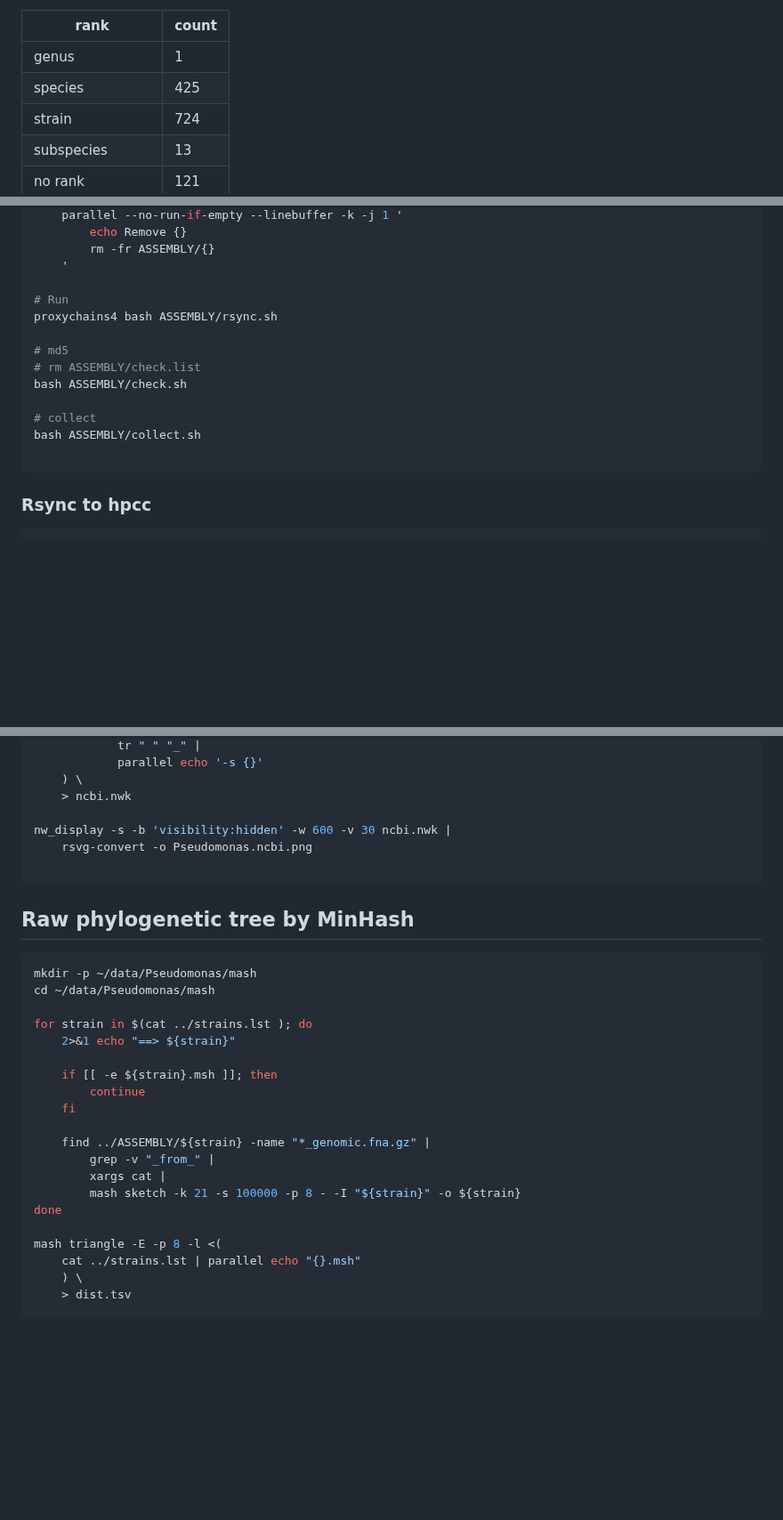
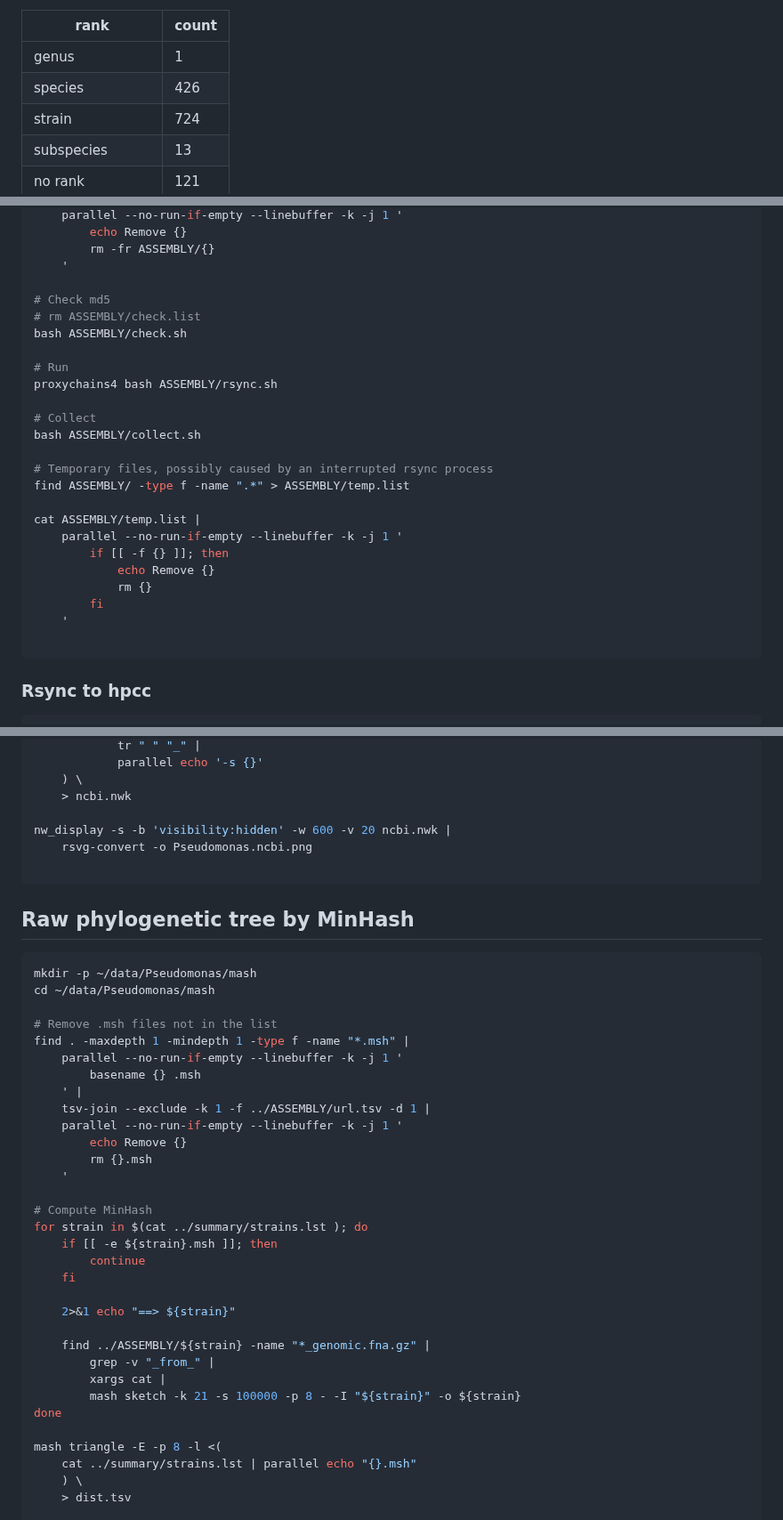
Before and after one commit to wang-q/genomes, a Markdown page: groups/Pseudomonas.md, 3 parts joined by grey strips. Shown at 89% size. GitHub-like rendering; blank space fills up the shorter version.

````diff
--- a/groups/Pseudomonas.md
+++ b/groups/Pseudomonas.md
@@ -70,7 +70,7 @@ nwr member Pseudomonas Acinetobacter -r "species group" -r "species subgroup" |
 | rank             | count |
 |------------------|-------|
 | genus            | 1     |
-| species          | 425   |
+| species          | 426   |
 | strain           | 724   |
 | subspecies       | 13    |
 | no rank          | 121   |
@@ -335,15 +336,26 @@ find ASSEMBLY -maxdepth 1 -mindepth 1 -type d |
         rm -fr ASSEMBLY/{}
     '
 
+# Check md5
+# rm ASSEMBLY/check.list
+bash ASSEMBLY/check.sh
+
 # Run
 proxychains4 bash ASSEMBLY/rsync.sh
 
-# md5
-# rm ASSEMBLY/check.list
-bash ASSEMBLY/check.sh
+# Collect
+bash ASSEMBLY/collect.sh
 
-# collect
-bash ASSEMBLY/collect.sh
+# Temporary files, possibly caused by an interrupted rsync process
+find ASSEMBLY/ -type f -name ".*" > ASSEMBLY/temp.list
+
+cat ASSEMBLY/temp.list |
+    parallel --no-run-if-empty --linebuffer -k -j 1 '
+        if [[ -f {} ]]; then
+            echo Remove {}
+            rm {}
+        fi
+    '
 
 ```
 
@@ -710,7 +712,7 @@ bp_taxonomy2tree.pl -e \
     ) \
     > ncbi.nwk
 
-nw_display -s -b 'visibility:hidden' -w 600 -v 30 ncbi.nwk |
+nw_display -s -b 'visibility:hidden' -w 600 -v 20 ncbi.nwk |
     rsvg-convert -o Pseudomonas.ncbi.png
 
 ```
@@ -721,12 +723,24 @@ nw_display -s -b 'visibility:hidden' -w 600 -v 30 ncbi.nwk |
 mkdir -p ~/data/Pseudomonas/mash
 cd ~/data/Pseudomonas/mash
 
-for strain in $(cat ../strains.lst ); do
-    2>&1 echo "==> ${strain}"
+# Remove .msh files not in the list
+find . -maxdepth 1 -mindepth 1 -type f -name "*.msh" |
+    parallel --no-run-if-empty --linebuffer -k -j 1 '
+        basename {} .msh
+    ' |
+    tsv-join --exclude -k 1 -f ../ASSEMBLY/url.tsv -d 1 |
+    parallel --no-run-if-empty --linebuffer -k -j 1 '
+        echo Remove {}
+        rm {}.msh
+    '
 
+# Compute MinHash
+for strain in $(cat ../summary/strains.lst ); do
     if [[ -e ${strain}.msh ]]; then
         continue
     fi
+
+    2>&1 echo "==> ${strain}"
 
     find ../ASSEMBLY/${strain} -name "*_genomic.fna.gz" |
         grep -v "_from_" |
@@ -735,7 +749,7 @@ for strain in $(cat ../strains.lst ); do
 done
 
 mash triangle -E -p 8 -l <(
-    cat ../strains.lst | parallel echo "{}.msh"
+    cat ../summary/strains.lst | parallel echo "{}.msh"
     ) \
     > dist.tsv
 
````
Also changed, not shown: other parts of groups/Pseudomonas.md (+35 -48 lines).
